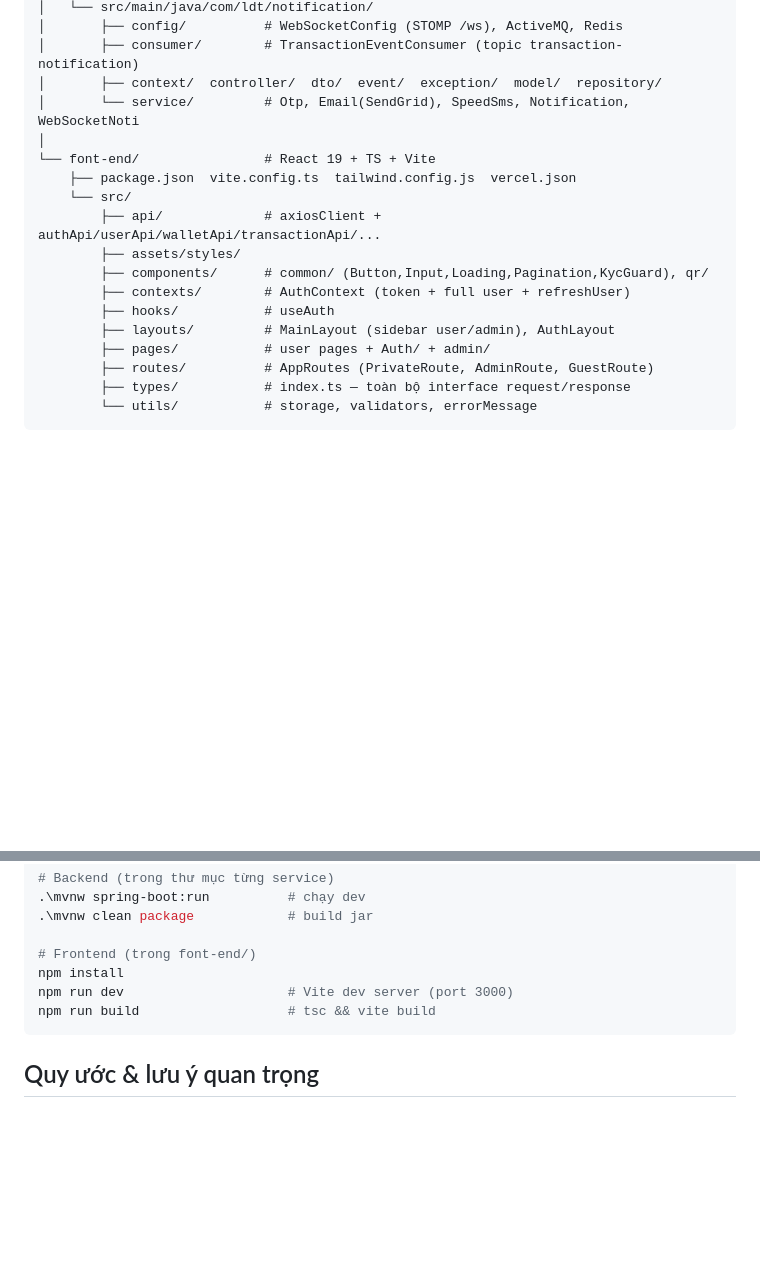
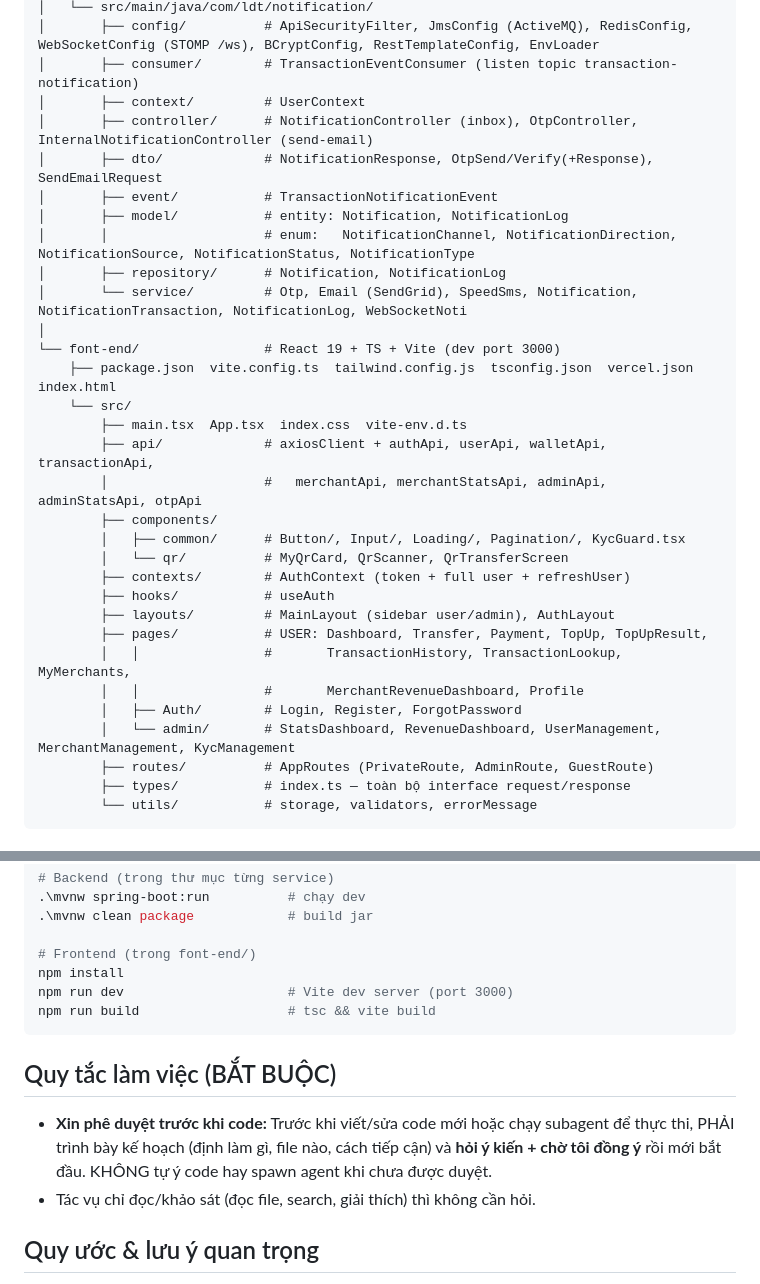
Before and after one commit to Tienld-04/school-wallet, a Markdown page: CLAUDE.md, 2 parts joined by grey strips. Rendered like a GitHub page; blank space fills up the shorter version.

````diff
--- a/CLAUDE.md
+++ b/CLAUDE.md
@@ -67,19 +85,32 @@ school-wallet/
 │   └── src/main/java/com/ldt/notification/
-│       ├── config/          # WebSocketConfig (STOMP /ws), ActiveMQ, Redis
-│       ├── consumer/        # TransactionEventConsumer (topic transaction-notification)
-│       ├── context/  controller/  dto/  event/  exception/  model/  repository/
-│       └── service/         # Otp, Email(SendGrid), SpeedSms, Notification, WebSocketNoti
+│       ├── config/          # ApiSecurityFilter, JmsConfig (ActiveMQ), RedisConfig, WebSocketConfig (STOMP /ws), BCryptConfig, RestTemplateConfig, EnvLoader
+│       ├── consumer/        # TransactionEventConsumer (listen topic transaction-notification)
+│       ├── context/         # UserContext
+│       ├── controller/      # NotificationController (inbox), OtpController, InternalNotificationController (send-email)
+│       ├── dto/             # NotificationResponse, OtpSend/Verify(+Response), SendEmailRequest
+│       ├── event/           # TransactionNotificationEvent
+│       ├── model/           # entity: Notification, NotificationLog
+│       │                    # enum:   NotificationChannel, NotificationDirection, NotificationSource, NotificationStatus, NotificationType
+│       ├── repository/      # Notification, NotificationLog
+│       └── service/         # Otp, Email (SendGrid), SpeedSms, Notification, NotificationTransaction, NotificationLog, WebSocketNoti
 │
-└── font-end/                # React 19 + TS + Vite
-    ├── package.json  vite.config.ts  tailwind.config.js  vercel.json
+└── font-end/                # React 19 + TS + Vite (dev port 3000)
+    ├── package.json  vite.config.ts  tailwind.config.js  tsconfig.json  vercel.json  index.html
     └── src/
-        ├── api/             # axiosClient + authApi/userApi/walletApi/transactionApi/...
-        ├── assets/styles/
-        ├── components/      # common/ (Button,Input,Loading,Pagination,KycGuard), qr/
+        ├── main.tsx  App.tsx  index.css  vite-env.d.ts
+        ├── api/             # axiosClient + authApi, userApi, walletApi, transactionApi,
+        │                    #   merchantApi, merchantStatsApi, adminApi, adminStatsApi, otpApi
+        ├── components/
+        │   ├── common/      # Button/, Input/, Loading/, Pagination/, KycGuard.tsx
+        │   └── qr/          # MyQrCard, QrScanner, QrTransferScreen
         ├── contexts/        # AuthContext (token + full user + refreshUser)
         ├── hooks/           # useAuth
         ├── layouts/         # MainLayout (sidebar user/admin), AuthLayout
-        ├── pages/           # user pages + Auth/ + admin/
+        ├── pages/           # USER: Dashboard, Transfer, Payment, TopUp, TopUpResult,
+        │   │                #       TransactionHistory, TransactionLookup, MyMerchants,
+        │   │                #       MerchantRevenueDashboard, Profile
+        │   ├── Auth/        # Login, Register, ForgotPassword
+        │   └── admin/       # StatsDashboard, RevenueDashboard, UserManagement, MerchantManagement, KycManagement
         ├── routes/          # AppRoutes (PrivateRoute, AdminRoute, GuestRoute)
         ├── types/           # index.ts — toàn bộ interface request/response
         └── utils/           # storage, validators, errorMessage
@@ -100,6 +131,11 @@ npm run dev                     # Vite dev server (port 3000)
 npm run build                   # tsc && vite build
 ```
 
+## Quy tắc làm việc (BẮT BUỘC)
+
+- **Xin phê duyệt trước khi code:** Trước khi viết/sửa code mới hoặc chạy subagent để thực thi, PHẢI trình bày kế hoạch (định làm gì, file nào, cách tiếp cận) và **hỏi ý kiến + chờ tôi đồng ý** rồi mới bắt đầu. KHÔNG tự ý code hay spawn agent khi chưa được duyệt.
+- Tác vụ chỉ đọc/khảo sát (đọc file, search, giải thích) thì không cần hỏi.
+
 ## Quy ước & lưu ý quan trọng
 
 - **Env dùng chung:** `EnvLoader` đọc `.env` từ working directory của process → file `.env` ở **gốc repo trùm** `.env` của từng service. Đổi DB password / VNPay creds phải sửa `d:/BE/school-wallet/.env`.
````
Also changed, not shown: other parts of CLAUDE.md (+45 -27 lines).
